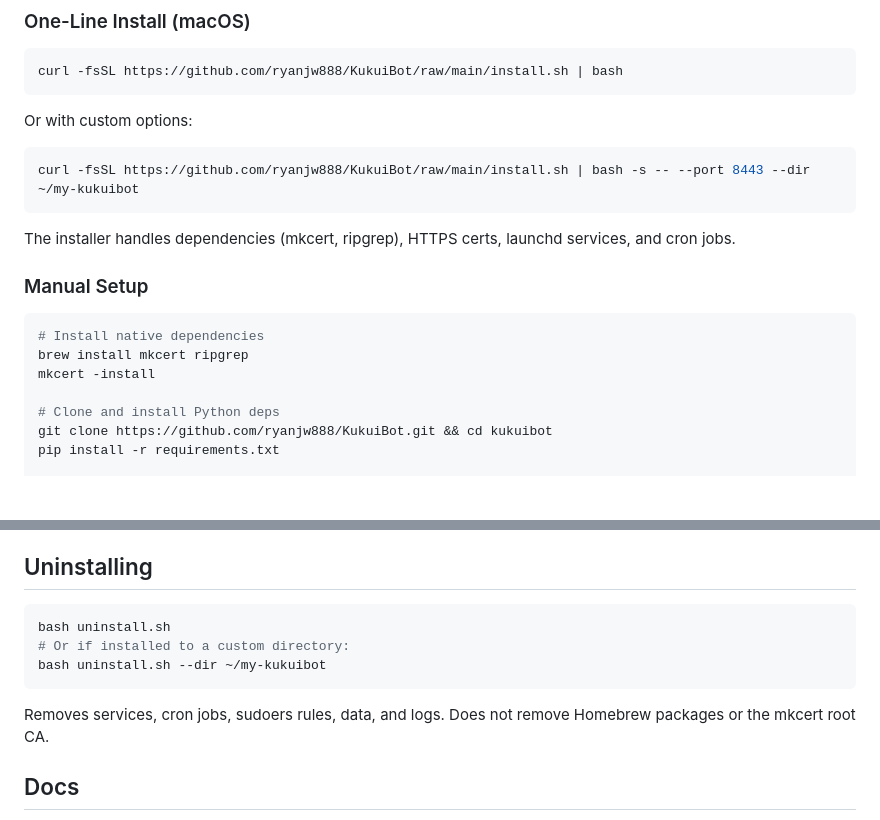
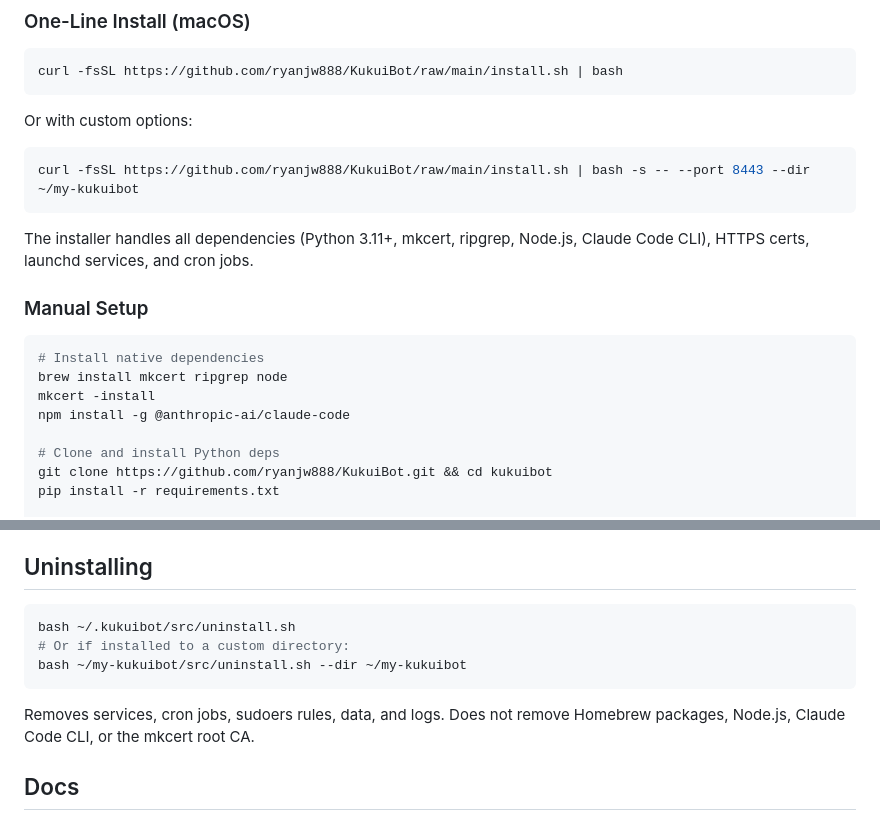
Before and after one commit to ryanjw888/KukuiBot, a Markdown page: README.md, 2 parts joined by grey strips. Drawn GitHub-style; blank space fills up the shorter version.

Commit message:
docs: update README with correct uninstall path and Claude Code deps
- Uninstall command now shows the correct path (~/.kukuibot/src/uninstall.sh)
- Manual setup includes Node.js and Claude Code CLI
- Installer description mentions all dependencies it handles

Co-Authored-By: Claude Opus 4.6 <noreply@anthropic.com>

````diff
--- a/README.md
+++ b/README.md
@@ -54,14 +54,15 @@ Or with custom options:
 curl -fsSL https://github.com/ryanjw888/KukuiBot/raw/main/install.sh | bash -s -- --port 8443 --dir ~/my-kukuibot
 ```
 
-The installer handles dependencies (mkcert, ripgrep), HTTPS certs, launchd services, and cron jobs.
+The installer handles all dependencies (Python 3.11+, mkcert, ripgrep, Node.js, Claude Code CLI), HTTPS certs, launchd services, and cron jobs.
 
 ### Manual Setup
 
 ```bash
 # Install native dependencies
-brew install mkcert ripgrep
+brew install mkcert ripgrep node
 mkcert -install
+npm install -g @anthropic-ai/claude-code
 
 # Clone and install Python deps
 git clone https://github.com/ryanjw888/KukuiBot.git && cd kukuibot
@@ -171,12 +172,12 @@ Requires HTTPS (which KukuiBot provides by default).
 ## Uninstalling
 
 ```bash
-bash uninstall.sh
+bash ~/.kukuibot/src/uninstall.sh
 # Or if installed to a custom directory:
-bash uninstall.sh --dir ~/my-kukuibot
+bash ~/my-kukuibot/src/uninstall.sh --dir ~/my-kukuibot
 ```
 
-Removes services, cron jobs, sudoers rules, data, and logs. Does not remove Homebrew packages or the mkcert root CA.
+Removes services, cron jobs, sudoers rules, data, and logs. Does not remove Homebrew packages, Node.js, Claude Code CLI, or the mkcert root CA.
 
 ## Docs
 
````
